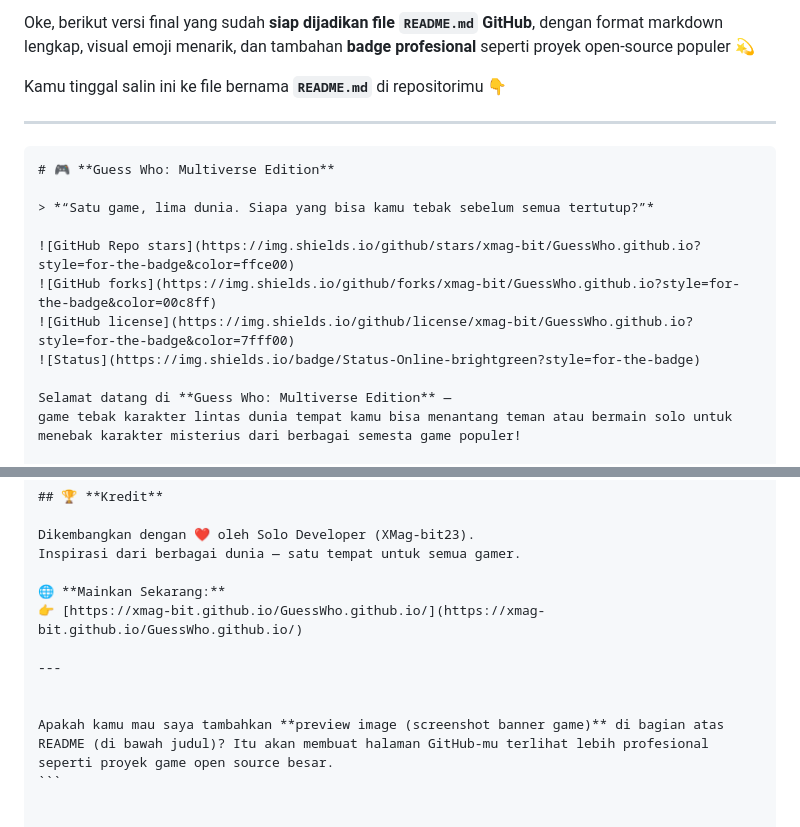
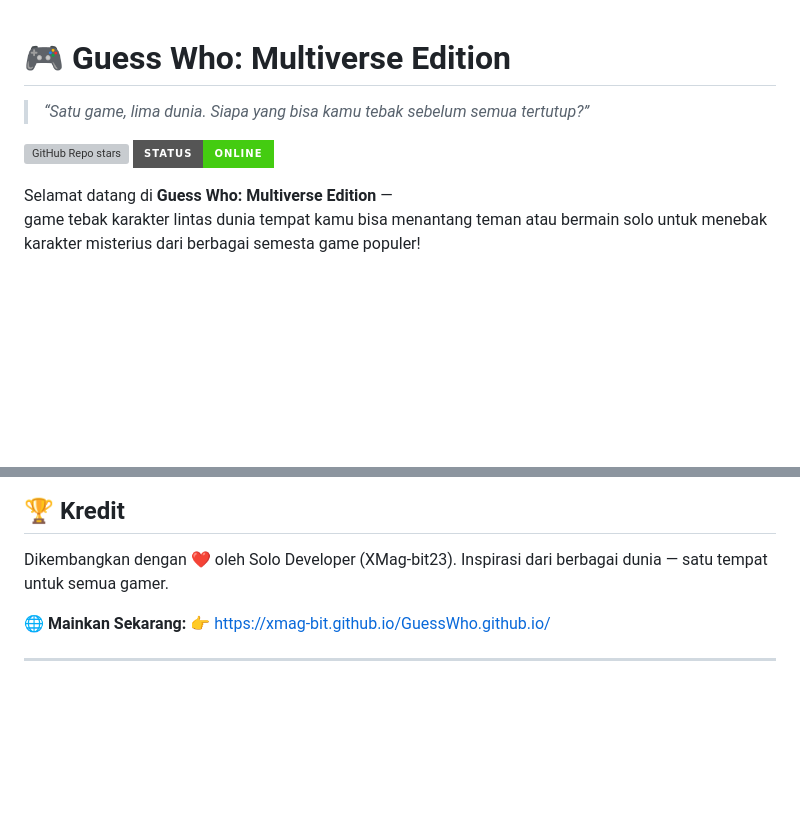
Before and after one commit to XMag-bit/GuessWho.github.io, a Markdown page: README.md, 2 parts joined by grey strips. GitHub-like rendering; badges without logos; blank space fills up the shorter version; grey boxes are pictures that could not be loaded.

`````diff
--- a/README.md
+++ b/README.md
@@ -1,17 +1,8 @@
-Oke, berikut versi final yang sudah **siap dijadikan file `README.md` GitHub**, dengan format markdown lengkap, visual emoji menarik, dan tambahan **badge profesional** seperti proyek open-source populer 💫
-
-Kamu tinggal salin ini ke file bernama **`README.md`** di repositorimu 👇
-
----
-
-````markdown
 # 🎮 **Guess Who: Multiverse Edition**
 
 > *“Satu game, lima dunia. Siapa yang bisa kamu tebak sebelum semua tertutup?”*
 
 ![GitHub Repo stars](https://img.shields.io/github/stars/xmag-bit/GuessWho.github.io?style=for-the-badge&color=ffce00)
-![GitHub forks](https://img.shields.io/github/forks/xmag-bit/GuessWho.github.io?style=for-the-badge&color=00c8ff)
-![GitHub license](https://img.shields.io/github/license/xmag-bit/GuessWho.github.io?style=for-the-badge&color=7fff00)
 ![Status](https://img.shields.io/badge/Status-Online-brightgreen?style=for-the-badge)
 
 Selamat datang di **Guess Who: Multiverse Edition** —
@@ -118,7 +109,3 @@ Inspirasi dari berbagai dunia — satu tempat untuk semua gamer.
 👉 [https://xmag-bit.github.io/GuessWho.github.io/](https://xmag-bit.github.io/GuessWho.github.io/)
 
 ---
-
-
-Apakah kamu mau saya tambahkan **preview image (screenshot banner game)** di bagian atas README (di bawah judul)? Itu akan membuat halaman GitHub-mu terlihat lebih profesional seperti proyek game open source besar.
-```
`````
